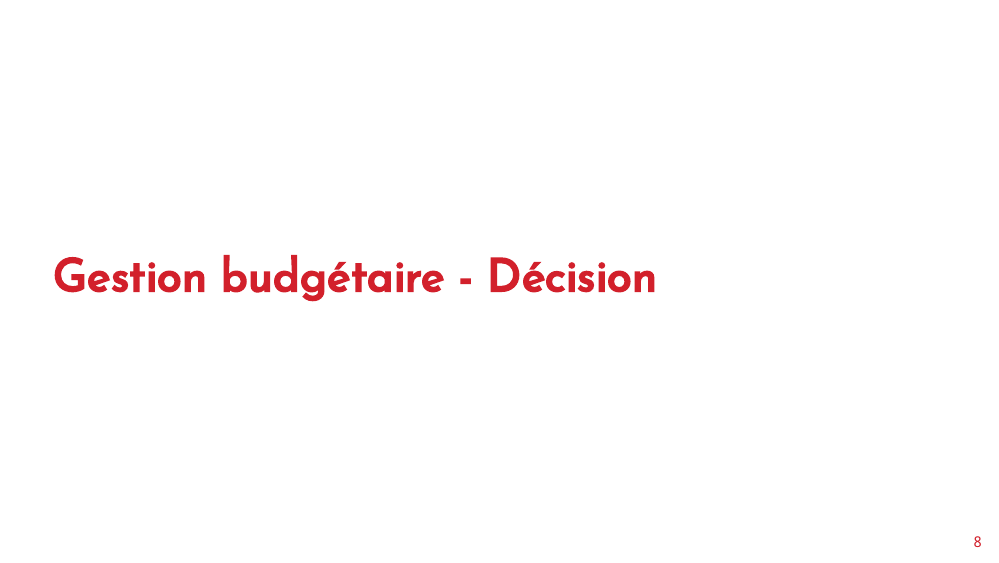
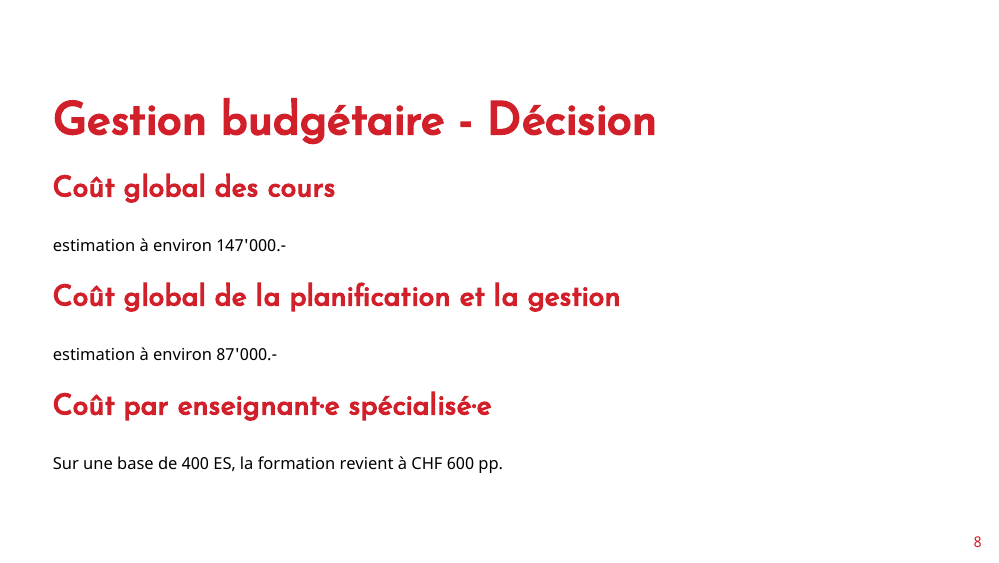
Before and after one commit to bresnico/se_21_decembre_2021, an R Markdown document (index.Rmd): page 8 of 11. The pictures show the output file index.html that the author committed with the source, opened offline.

Commit message:
ajout des coûts

```diff
--- a/index.Rmd
+++ b/index.Rmd
@@ -188,6 +188,17 @@ class: middle
 
 # Gestion budgétaire - Décision
 
+--
+
+### Coût global des cours
+estimation à environ 147'000.-
+
+### Coût global de la planification et la gestion
+estimation à environ 87'000.-
+
+### Coût par enseignant·e spécialisé·e
+Sur une base de 400 ES, la formation revient à CHF 600 pp.
+
 ---
 
 class: middle
```
Also changed, not shown: index.html.
